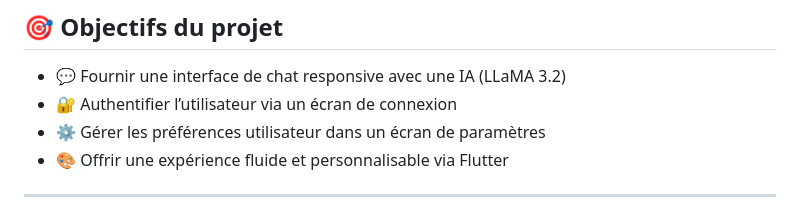
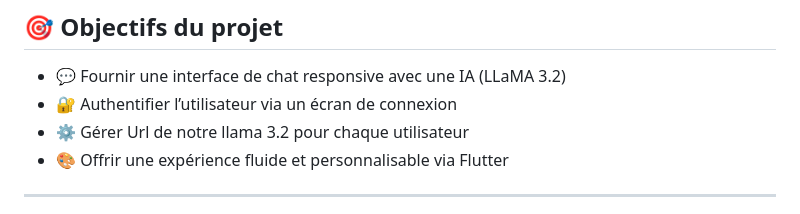
Before and after one commit to ouss-issib/flutter-chatbot-application, a Markdown page: README.md, the part around the change. Drawn GitHub-style.

```diff
--- a/README.md
+++ b/README.md
@@ -9,7 +9,7 @@ Elle permet à un utilisateur de discuter en temps réel avec une IA conversatio
 
 - 💬 Fournir une interface de chat responsive avec une IA (LLaMA 3.2)
 - 🔐 Authentifier l’utilisateur via un écran de connexion
-- ⚙️ Gérer les préférences utilisateur dans un écran de paramètres
+- ⚙️ Gérer Url de notre llama 3.2 pour chaque utilisateur
 - 🎨 Offrir une expérience fluide et personnalisable via Flutter
 
 ---
```
